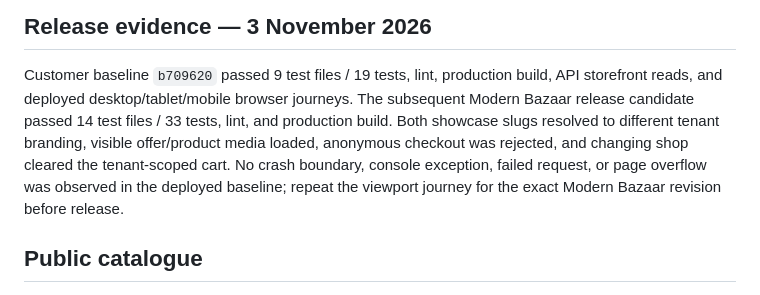
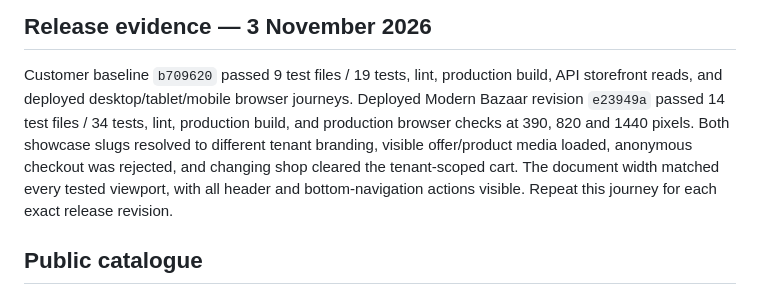
Before and after one commit to iamrajshah/kirana-ui-customer, a Markdown page: docs/QA_REGRESSION_SUITE.md, the part around the change. Rendered like a GitHub page.

```diff
--- a/docs/QA_REGRESSION_SUITE.md
+++ b/docs/QA_REGRESSION_SUITE.md
@@ -4,13 +4,13 @@
 
 Customer baseline `b709620` passed 9 test files / 19 tests, lint, production
 build, API storefront reads, and deployed desktop/tablet/mobile browser journeys.
-The subsequent Modern Bazaar release candidate passed 14 test files / 33 tests,
-lint, and production build. Both showcase slugs resolved to different tenant
-branding, visible offer/product media loaded, anonymous checkout was rejected,
-and changing shop cleared the tenant-scoped cart. No crash boundary, console
-exception, failed request, or page overflow was observed in the deployed
-baseline; repeat the viewport journey for the exact Modern Bazaar revision
-before release.
+Deployed Modern Bazaar revision `e23949a` passed 14 test files / 34 tests, lint,
+production build, and production browser checks at 390, 820 and 1440 pixels.
+Both showcase slugs resolved to different tenant branding, visible offer/product
+media loaded, anonymous checkout was rejected, and changing shop cleared the
+tenant-scoped cart. The document width matched every tested viewport, with all
+header and bottom-navigation actions visible. Repeat this journey for each exact
+release revision.
 
 ## Public catalogue
 
```
Also changed, not shown: HANDBOOK.md (+6 -5 lines).
